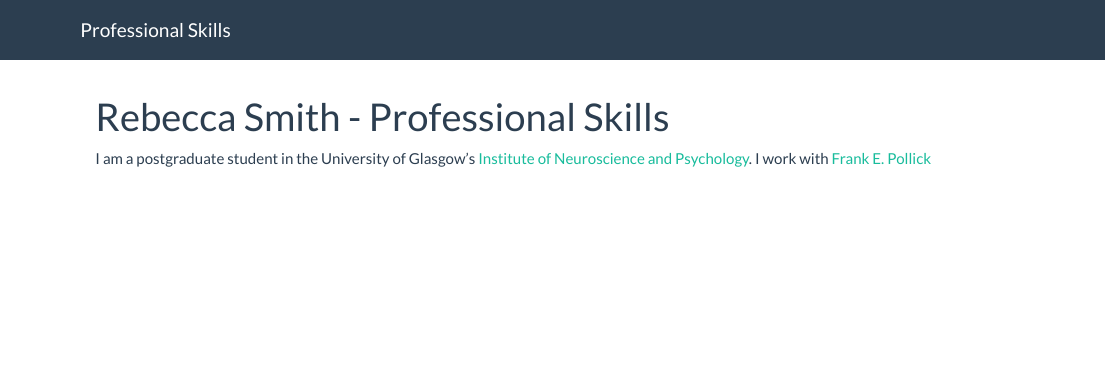
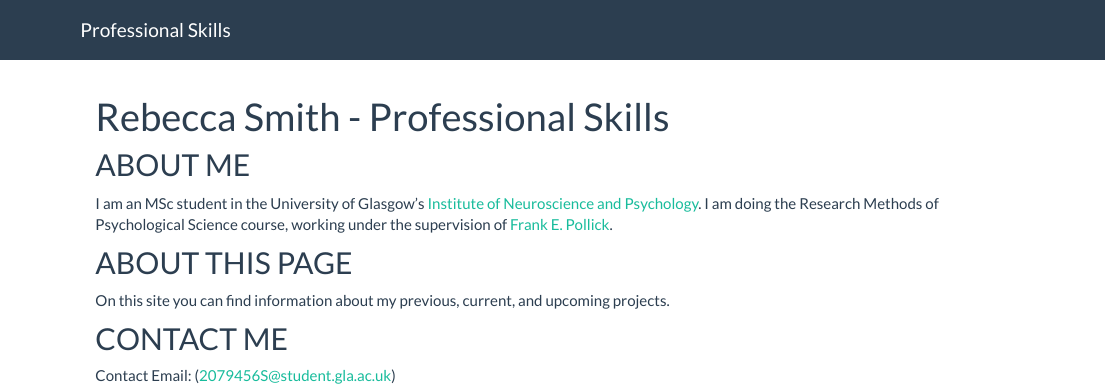
Before and after one commit to rebeccaasmith/mywebpage, an R Markdown document (index.Rmd): the page in a window 1100 px wide, from its top. Rendered offline with R 4.5, knitr and Pandoc, with nearby package versions.

Commit message:
first page v2.

```diff
--- a/index.Rmd
+++ b/index.Rmd
@@ -2,6 +2,13 @@
 title: "Rebecca Smith - Professional Skills"
 ---
 
-I am a postgraduate student in the University of Glasgow's
+## ABOUT ME
+I am an MSc student in the University of Glasgow's
 [Institute of Neuroscience and Psychology](http://www.gla.ac.uk/researchinstitutes/neurosciencepsychology/).
-I work with [Frank E. Pollick](https://www.gla.ac.uk/schools/psychology/staff/frankpollick/)
+I am doing the Research Methods of Psychological Science course, working under the supervision of [Frank E. Pollick](https://www.gla.ac.uk/schools/psychology/staff/frankpollick/).
+
+## ABOUT THIS PAGE
+On this site you can find information about my previous, current, and upcoming projects.
+
+## CONTACT ME
+Contact Email: (2079456S@student.gla.ac.uk)
```
Also changed, not shown: 1 other file.
